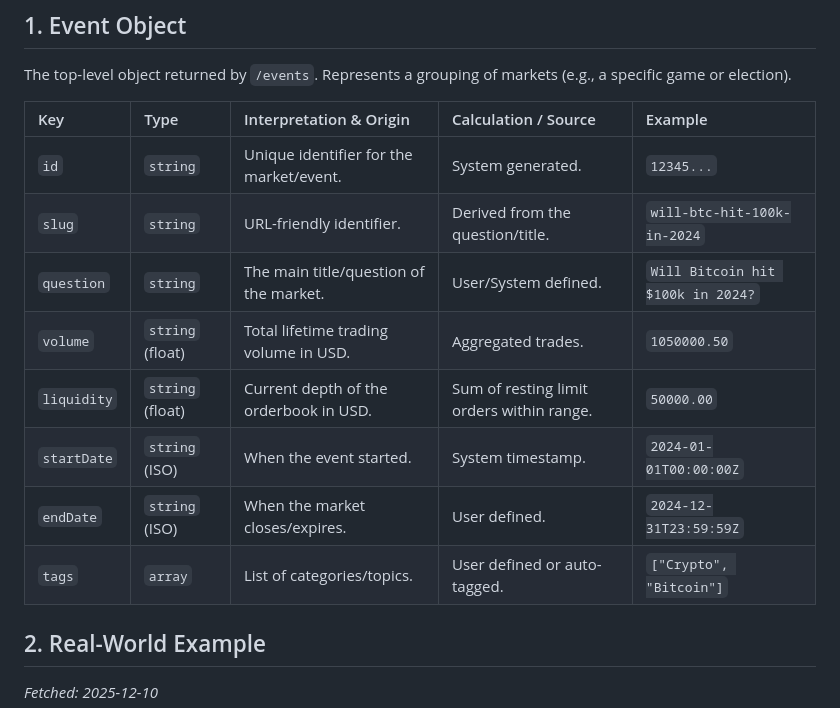
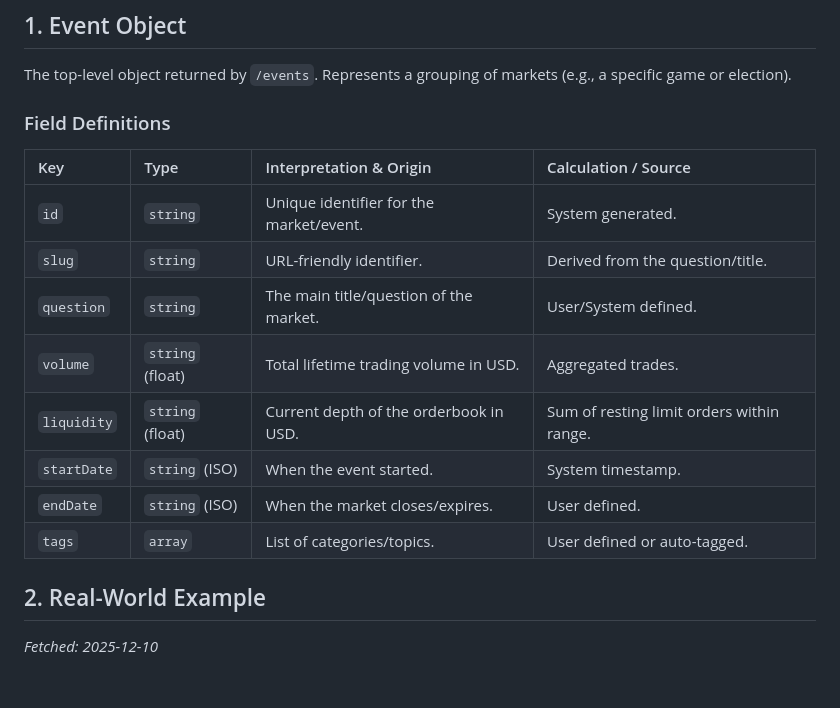
Before and after one commit to kyleyhw/prediction_markets, a Markdown page: docs/polymarket_metadata.md, the part around the change. Rendered like a GitHub page; blank space fills up the shorter version.

Commit message:
Docs: Restored detailed field definitions table to Polymarket metadata documentation.

```diff
--- a/docs/polymarket_metadata.md
+++ b/docs/polymarket_metadata.md
@@ -5,16 +5,17 @@ This document outlines the **metadata structure** returned by the Polymarket Gam
 ## 1. Event Object
 The top-level object returned by `/events`. Represents a grouping of markets (e.g., a specific game or election).
 
-| Key | Type | Interpretation & Origin | Calculation / Source | Example |
-| :--- | :--- | :--- | :--- | :--- |
-| `id` | `string` | Unique identifier for the market/event. | System generated. | `12345...` |
-| `slug` | `string` | URL-friendly identifier. | Derived from the question/title. | `will-btc-hit-100k-in-2024` |
-| `question` | `string` | The main title/question of the market. | User/System defined. | `Will Bitcoin hit $100k in 2024?` |
-| `volume` | `string` (float) | Total lifetime trading volume in USD. | Aggregated trades. | `1050000.50` |
-| `liquidity` | `string` (float) | Current depth of the orderbook in USD. | Sum of resting limit orders within range. | `50000.00` |
-| `startDate` | `string` (ISO) | When the event started. | System timestamp. | `2024-01-01T00:00:00Z` |
-| `endDate` | `string` (ISO) | When the market closes/expires. | User defined. | `2024-12-31T23:59:59Z` |
-| `tags` | `array` | List of categories/topics. | User defined or auto-tagged. | `["Crypto", "Bitcoin"]` |
+### Field Definitions
+| Key | Type | Interpretation & Origin | Calculation / Source |
+| :--- | :--- | :--- | :--- |
+| `id` | `string` | Unique identifier for the market/event. | System generated. |
+| `slug` | `string` | URL-friendly identifier. | Derived from the question/title. |
+| `question` | `string` | The main title/question of the market. | User/System defined. |
+| `volume` | `string` (float) | Total lifetime trading volume in USD. | Aggregated trades. |
+| `liquidity` | `string` (float) | Current depth of the orderbook in USD. | Sum of resting limit orders within range. |
+| `startDate` | `string` (ISO) | When the event started. | System timestamp. |
+| `endDate` | `string` (ISO) | When the market closes/expires. | User defined. |
+| `tags` | `array` | List of categories/topics. | User defined or auto-tagged. |
 
 ## 2. Real-World Example
 *Fetched: 2025-12-10*
```
